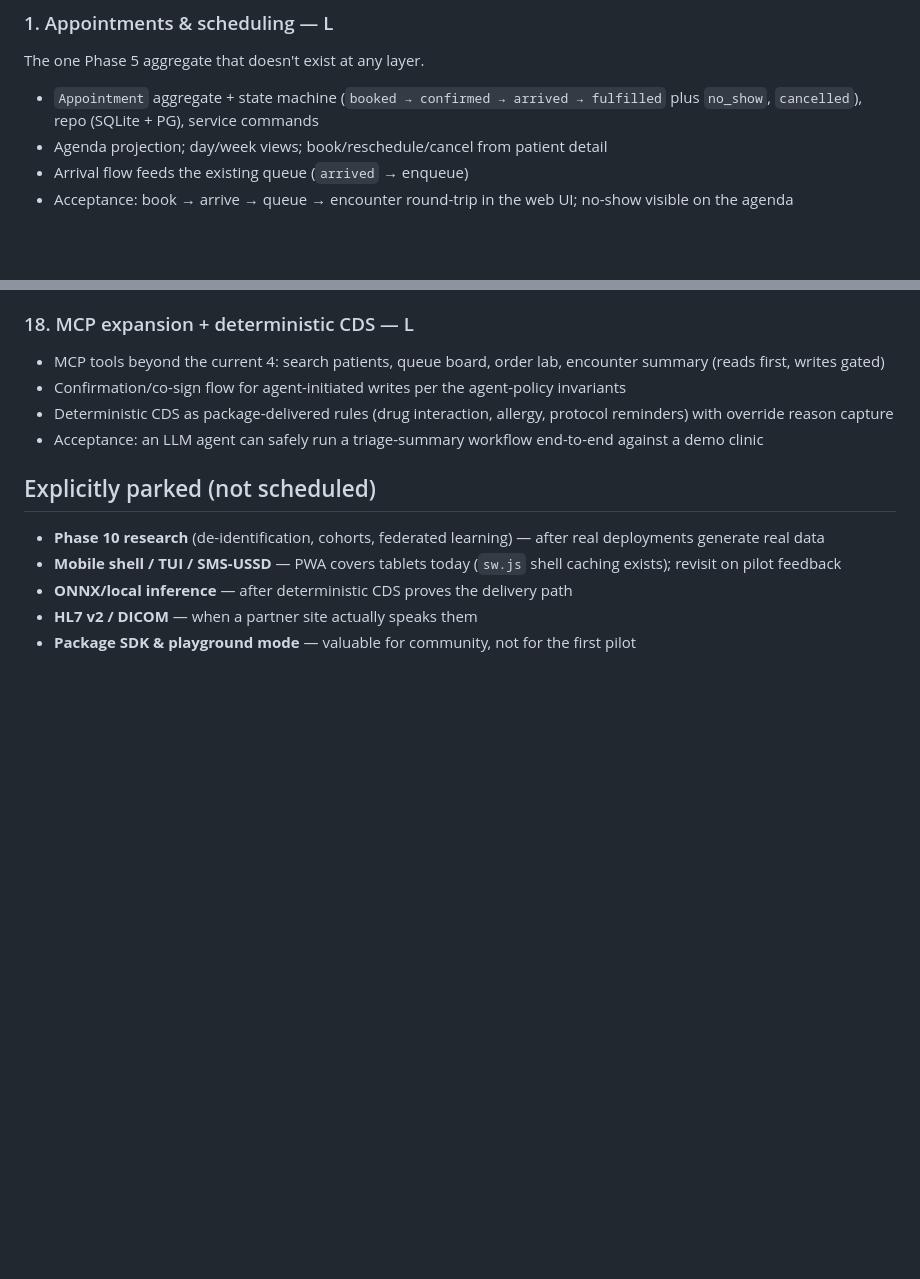
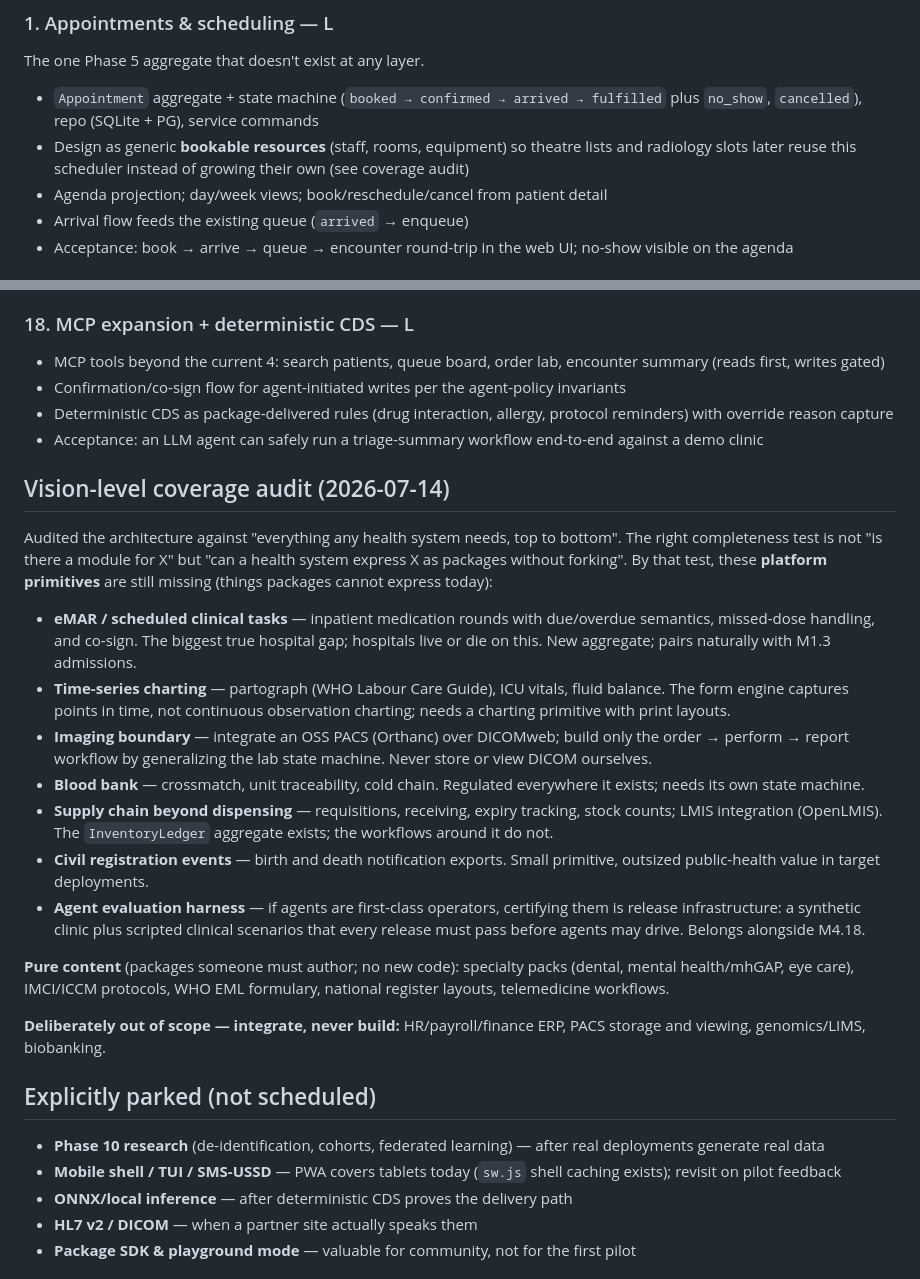
Before and after one commit to fomoroller/rustyclinic, a Markdown page: TODOS.md, 2 parts joined by grey strips. Drawn GitHub-style; blank space fills up the shorter version.

```diff
--- a/TODOS.md
+++ b/TODOS.md
@@ -16,6 +16,7 @@ This closes the Phase 5/6 gaps between service layer and UI.
 ### 1. Appointments & scheduling — L
 The one Phase 5 aggregate that doesn't exist at any layer.
 - `Appointment` aggregate + state machine (`booked → confirmed → arrived → fulfilled` plus `no_show`, `cancelled`), repo (SQLite + PG), service commands
+- Design as generic **bookable resources** (staff, rooms, equipment) so theatre lists and radiology slots later reuse this scheduler instead of growing their own (see coverage audit)
 - Agenda projection; day/week views; book/reschedule/cancel from patient detail
 - Arrival flow feeds the existing queue (`arrived` → enqueue)
 - Acceptance: book → arrive → queue → encounter round-trip in the web UI; no-show visible on the agenda
@@ -129,6 +130,29 @@ Read-only Patient + Encounter bundle today.
 - Deterministic CDS as package-delivered rules (drug interaction, allergy, protocol reminders) with override reason capture
 - Acceptance: an LLM agent can safely run a triage-summary workflow end-to-end against a demo clinic
 
+## Vision-level coverage audit (2026-07-14)
+
+Audited the architecture against "everything any health system needs, top to
+bottom". The right completeness test is not "is there a module for X" but
+"can a health system express X as packages without forking". By that test,
+these **platform primitives** are still missing (things packages cannot
+express today):
+
+- **eMAR / scheduled clinical tasks** — inpatient medication rounds with due/overdue semantics, missed-dose handling, and co-sign. The biggest true hospital gap; hospitals live or die on this. New aggregate; pairs naturally with M1.3 admissions.
+- **Time-series charting** — partograph (WHO Labour Care Guide), ICU vitals, fluid balance. The form engine captures points in time, not continuous observation charting; needs a charting primitive with print layouts.
+- **Imaging boundary** — integrate an OSS PACS (Orthanc) over DICOMweb; build only the order → perform → report workflow by generalizing the lab state machine. Never store or view DICOM ourselves.
+- **Blood bank** — crossmatch, unit traceability, cold chain. Regulated everywhere it exists; needs its own state machine.
+- **Supply chain beyond dispensing** — requisitions, receiving, expiry tracking, stock counts; LMIS integration (OpenLMIS). The `InventoryLedger` aggregate exists; the workflows around it do not.
+- **Civil registration events** — birth and death notification exports. Small primitive, outsized public-health value in target deployments.
+- **Agent evaluation harness** — if agents are first-class operators, certifying them is release infrastructure: a synthetic clinic plus scripted clinical scenarios that every release must pass before agents may drive. Belongs alongside M4.18.
+
+**Pure content** (packages someone must author; no new code): specialty packs
+(dental, mental health/mhGAP, eye care), IMCI/ICCM protocols, WHO EML
+formulary, national register layouts, telemedicine workflows.
+
+**Deliberately out of scope — integrate, never build:** HR/payroll/finance
+ERP, PACS storage and viewing, genomics/LIMS, biobanking.
+
 ## Explicitly parked (not scheduled)
 
 - **Phase 10 research** (de-identification, cohorts, federated learning) — after real deployments generate real data
```
Also changed, not shown: README.md (+9 -3 lines).
